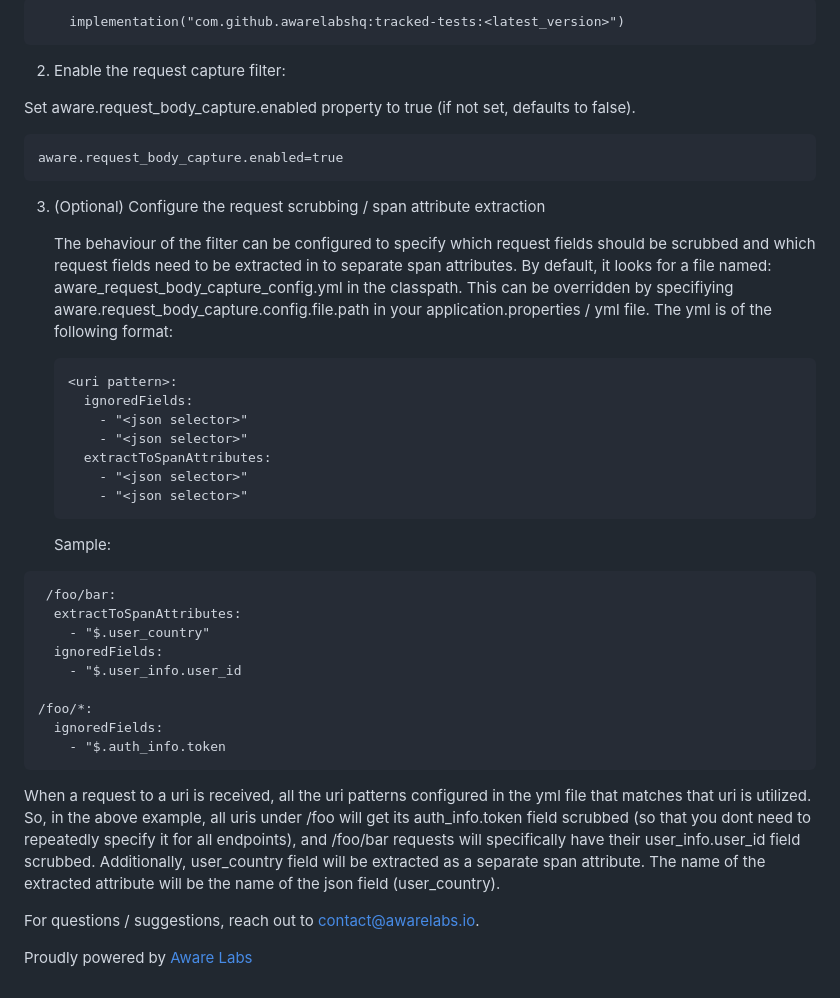
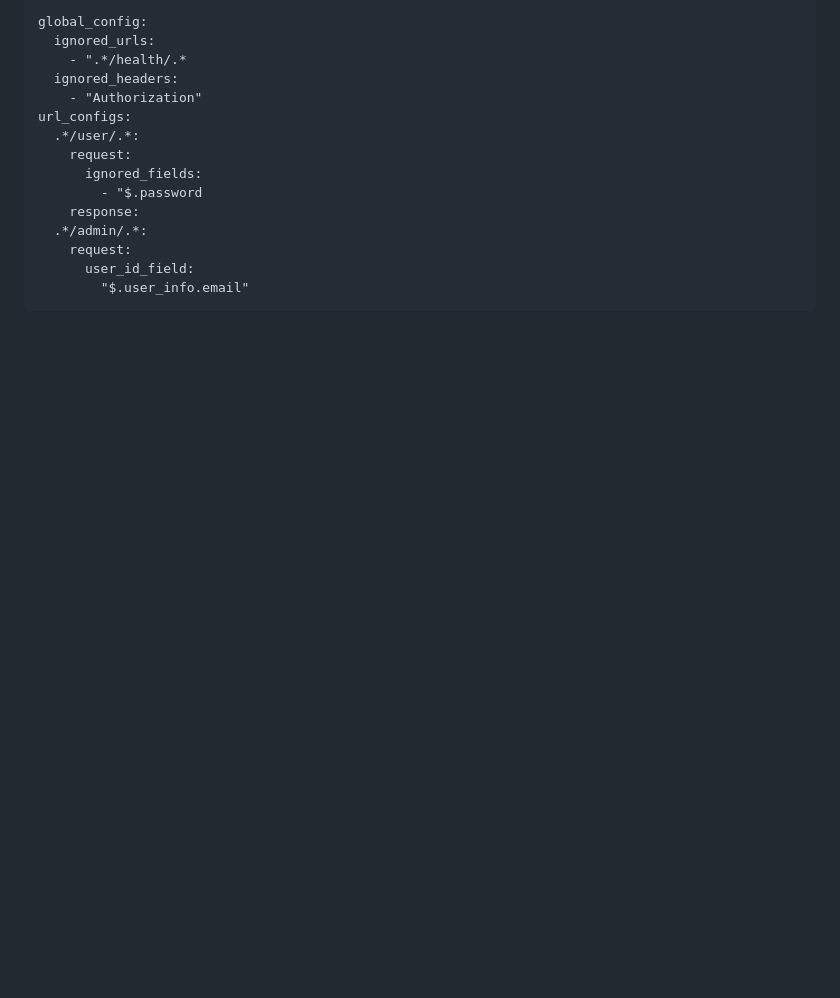
Before and after one commit to awarelabshq/testchimp-sdk, a Markdown page: README.md, the part around the change printed below. Rendered like a GitHub page; blank space fills up the shorter version.

````diff
--- a/README.md
+++ b/README.md
@@ -77,45 +153,18 @@ Currently Java (Spring) is supported for request capture.
 
 ```
-    implementation("com.github.awarelabshq:tracked-tests:<latest_version>")
+global_config:
+  ignored_urls:
+    - ".*/health/.*
+  ignored_headers:
+    - "Authorization"
+url_configs:
+  .*/user/.*:
+    request:
+      ignored_fields:
+        - "$.password
+    response:
+  .*/admin/.*:
+    request:
+      user_id_field:
+        "$.user_info.email"
 ```
-
-2) Enable the request capture filter:
-
-Set aware.request_body_capture.enabled property to true (if not set, defaults to false).
-
-```
-aware.request_body_capture.enabled=true
-```
-
-3) (Optional) Configure the request scrubbing / span attribute extraction
-
-   The behaviour of the filter can be configured to specify which request fields should be scrubbed and which request fields need to be extracted in to separate span attributes. By default, it looks for a file named: aware_request_body_capture_config.yml in the classpath. This can be overridden by specifiying aware.request_body_capture.config.file.path in your application.properties / yml file.
-   The yml is of the following format:
-   ```
-   <uri pattern>:
-     ignoredFields:
-       - "<json selector>"
-       - "<json selector>"
-     extractToSpanAttributes:
-       - "<json selector>"
-       - "<json selector>"
-   ```
-
-   Sample:
-  ```
-   /foo/bar:
-    extractToSpanAttributes:
-      - "$.user_country"
-    ignoredFields:
-      - "$.user_info.user_id
-
-  /foo/*:
-    ignoredFields:
-      - "$.auth_info.token
- ```
-
-  When a request to a uri is received, all the uri patterns configured in the yml file that matches that uri is utilized. So, in the above example, all uris under /foo will get its auth_info.token field scrubbed (so that you dont need to repeatedly specify it for all endpoints), and /foo/bar requests will specifically have their user_info.user_id field scrubbed. Additionally, user_country field will be extracted as a separate span attribute. The name of the extracted attribute will be the name of the json field (user_country).
-
-For questions / suggestions, reach out to [contact@awarelabs.io](mailto:contact@awarelabs.io).
-
-Proudly powered by [Aware Labs](https://awarelabs.io)
````
Also changed, not shown: other parts of README.md (+125 -49 lines).
